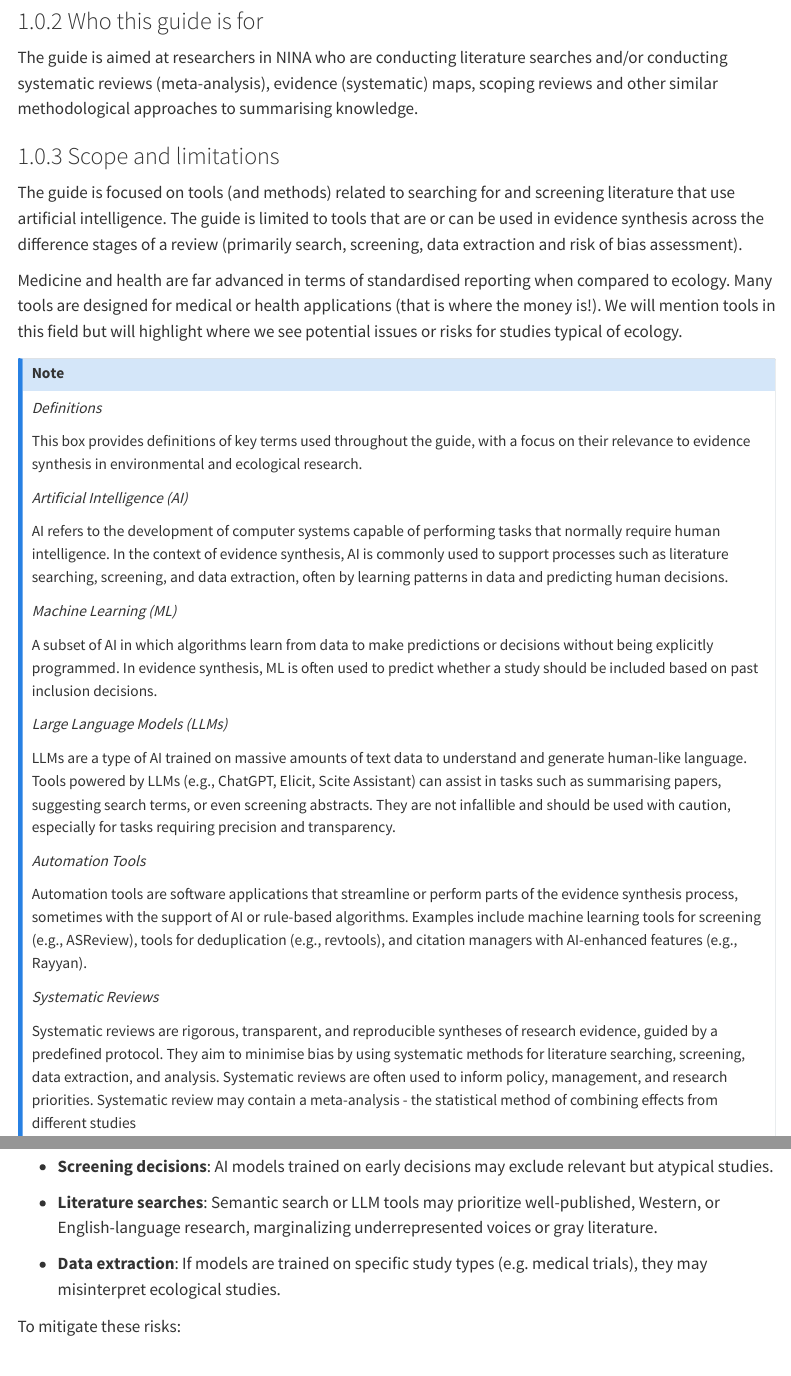
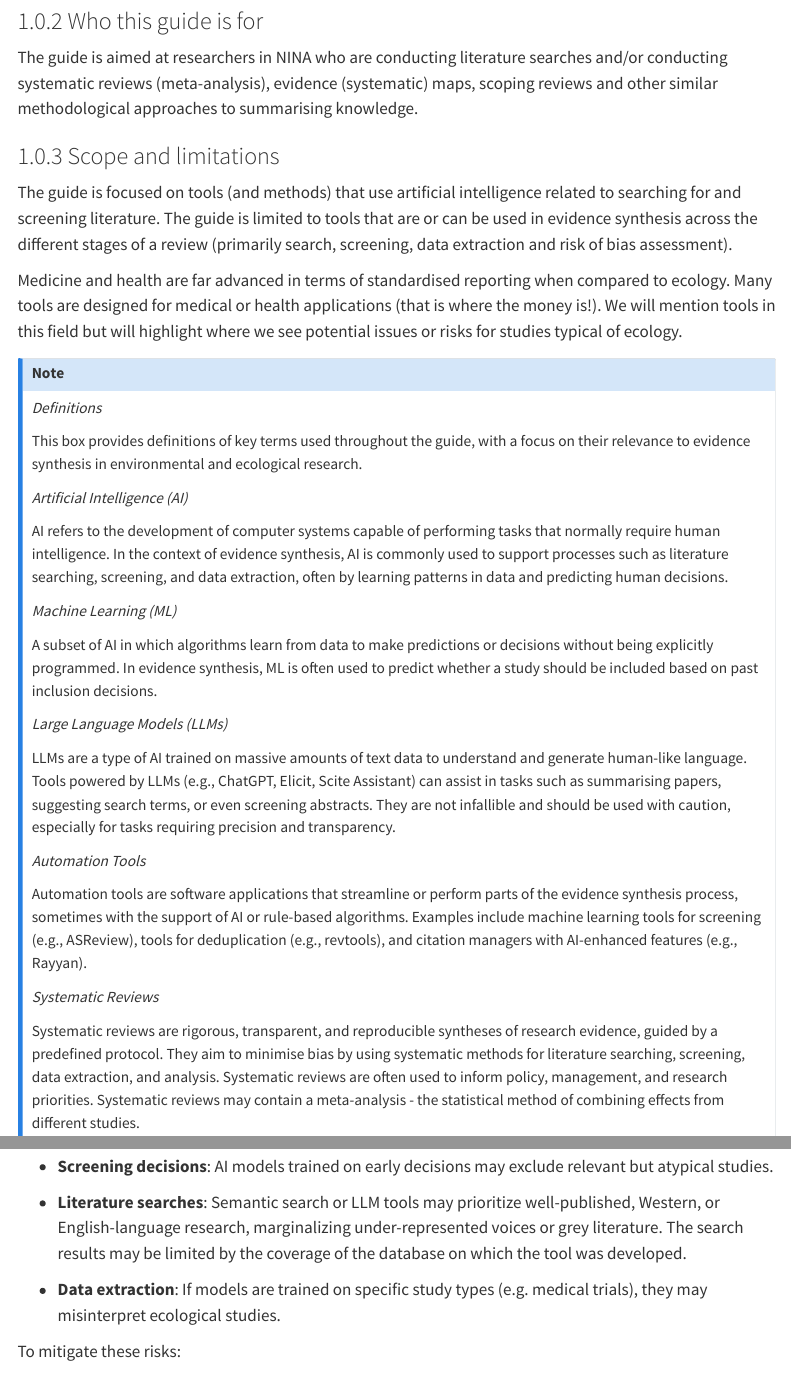
Before and after one commit to NINAnor/AI_review_guide, a Quarto document (AI_review_guide.qmd): the page in a window 1100 px wide, from 600 px down, and a second part further down, joined at a grey line. Rendered offline with R 4.5, knitr and Pandoc in place of Quarto, with nearby package versions; menus at the side of the page are left out.

Commit message:
address comments from Frode

```diff
--- a/AI_review_guide.qmd
+++ b/AI_review_guide.qmd
@@ -40,7 +40,7 @@ The guide is aimed at researchers in NINA who are conducting literature searches
 
 ### Scope and limitations
 
-The guide is focused on tools (and methods) related to searching for and screening literature that use artificial intelligence. The guide is limited to tools that are or can be used in evidence synthesis across the difference stages of a review (primarily search, screening, data extraction and risk of bias assessment).
+The guide is focused on tools (and methods) that use artificial intelligence related to searching for and screening literature. The guide is limited to tools that are or can be used in evidence synthesis across the different stages of a review (primarily search, screening, data extraction and risk of bias assessment).
 
 Medicine and health are far advanced in terms of standardised reporting when compared to ecology. Many tools are designed for medical or health applications (that is where the money is!). We will mention tools in this field but will highlight where we see potential issues or risks for studies typical of ecology.
 
@@ -67,7 +67,7 @@ Automation tools are software applications that streamline or perform parts of t
 
 *Systematic Reviews*
 
-Systematic reviews are rigorous, transparent, and reproducible syntheses of research evidence, guided by a predefined protocol. They aim to minimise bias by using systematic methods for literature searching, screening, data extraction, and analysis. Systematic reviews are often used to inform policy, management, and research priorities. Systematic review may contain a meta-analysis - the statistical method of combining effects from different studies
+Systematic reviews are rigorous, transparent, and reproducible syntheses of research evidence, guided by a predefined protocol. They aim to minimise bias by using systematic methods for literature searching, screening, data extraction, and analysis. Systematic reviews are often used to inform policy, management, and research priorities. Systematic reviews may contain a meta-analysis - the statistical method of combining effects from different studies.
 
 *Evidence Maps (Systematic Maps)*
 
@@ -285,7 +285,7 @@ AI models learn from data, and if that data contains bias, the models may reinfo
 
 - **Screening decisions**: AI models trained on early decisions may exclude relevant but atypical studies.
 
-- **Literature searches**: Semantic search or LLM tools may prioritize well-published, Western, or English-language research, marginalizing underrepresented voices or gray literature.
+- **Literature searches**: Semantic search or LLM tools may prioritize well-published, Western, or English-language research, marginalizing under-represented voices or grey literature. The search results may be limited by the coverage of the database on which the tool was developed.
 
 - **Data extraction**: If models are trained on specific study types (e.g. medical trials), they may misinterpret ecological studies.
 
```
Also changed, not shown: AI_review_guide.html (added), AI_review_guide.qmd (2 more changed lines).
